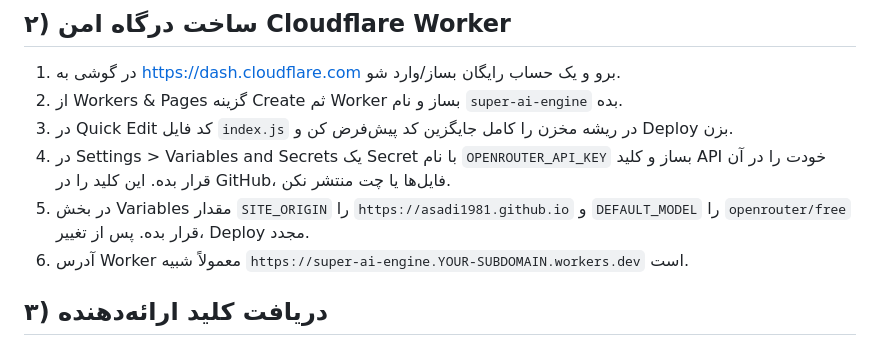
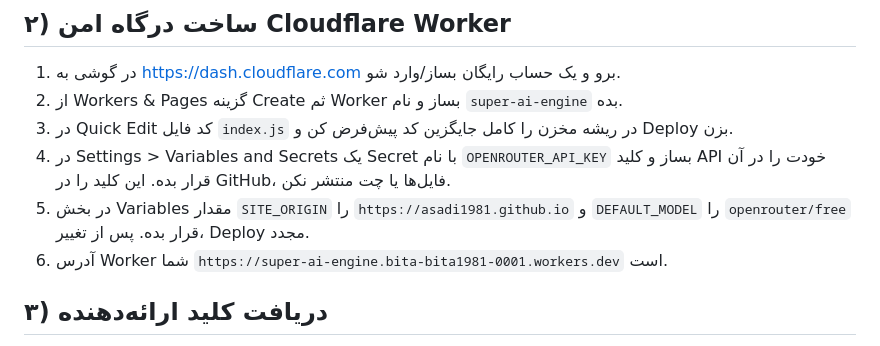
Before and after one commit to asadi1981/super-ai, a Markdown page: README-fa.md, the part around the change. GitHub-like rendering.

Commit message:
Document the user's actual Cloudflare Worker URL

```diff
--- a/README-fa.md
+++ b/README-fa.md
@@ -17,7 +17,7 @@
 3. در Quick Edit کد فایل `index.js` در ریشه مخزن را کامل جایگزین کد پیش‌فرض کن و Deploy بزن.
 4. در Settings > Variables and Secrets یک Secret با نام `OPENROUTER_API_KEY` بساز و کلید API خودت را در آن قرار بده. این کلید را در GitHub، فایل‌ها یا چت منتشر نکن.
 5. در بخش Variables مقدار `SITE_ORIGIN` را `https://asadi1981.github.io` و `DEFAULT_MODEL` را `openrouter/free` قرار بده. پس از تغییر، Deploy مجدد.
-6. آدرس Worker معمولاً شبیه `https://super-ai-engine.YOUR-SUBDOMAIN.workers.dev` است.
+6. آدرس Worker شما `https://super-ai-engine.bita-bita1981-0001.workers.dev` است.
 
 ## ۳) دریافت کلید ارائه‌دهنده
 1. به https://openrouter.ai برو و حساب بساز.
```
